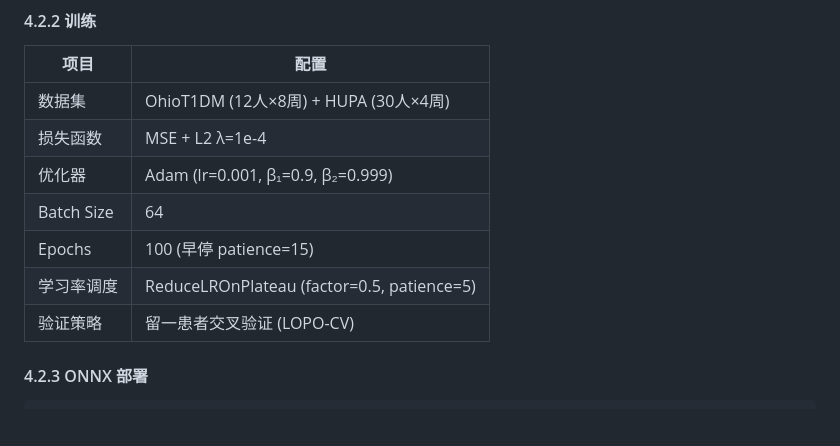
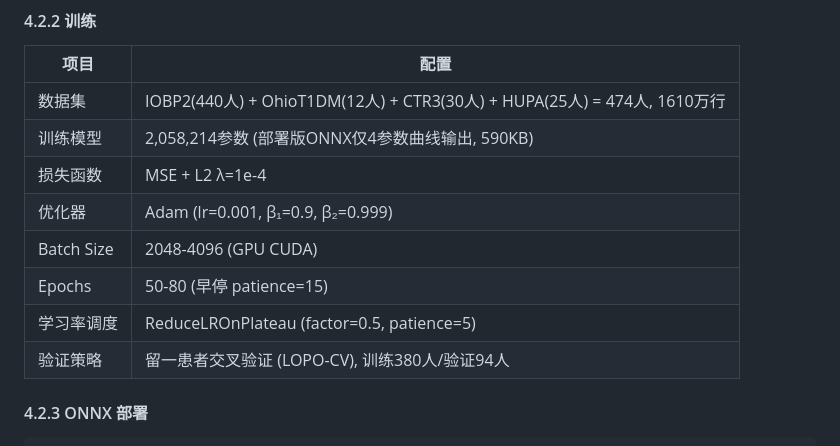
Before and after one commit to jiang213658168/TangDun, a Markdown page: DEVELOPER_GUIDE.md, the part around the change. Rendered like a GitHub page; blank space fills up the shorter version.

```diff
--- a/DEVELOPER_GUIDE.md
+++ b/DEVELOPER_GUIDE.md
@@ -430,13 +430,14 @@ Vm0_adapted = Vm0_base + max(0, activityLevel - 30) × 0.08
 
 | 项目 | 配置 |
 |-----|------|
-| 数据集 | OhioT1DM (12人×8周) + HUPA (30人×4周) |
+| 数据集 | IOBP2(440人) + OhioT1DM(12人) + CTR3(30人) + HUPA(25人) = 474人, 1610万行 |
+| 训练模型 | 2,058,214参数 (部署版ONNX仅4参数曲线输出, 590KB) |
 | 损失函数 | MSE + L2 λ=1e-4 |
 | 优化器 | Adam (lr=0.001, β₁=0.9, β₂=0.999) |
-| Batch Size | 64 |
-| Epochs | 100 (早停 patience=15) |
+| Batch Size | 2048-4096 (GPU CUDA) |
+| Epochs | 50-80 (早停 patience=15) |
 | 学习率调度 | ReduceLROnPlateau (factor=0.5, patience=5) |
-| 验证策略 | 留一患者交叉验证 (LOPO-CV) |
+| 验证策略 | 留一患者交叉验证 (LOPO-CV), 训练380人/验证94人 |
 
 #### 4.2.3 ONNX 部署
 
```
Also changed, not shown: docs/graduate_thesis.md (+10 -6 lines), docs/paper_tangdun.md (+1 -1 lines).
